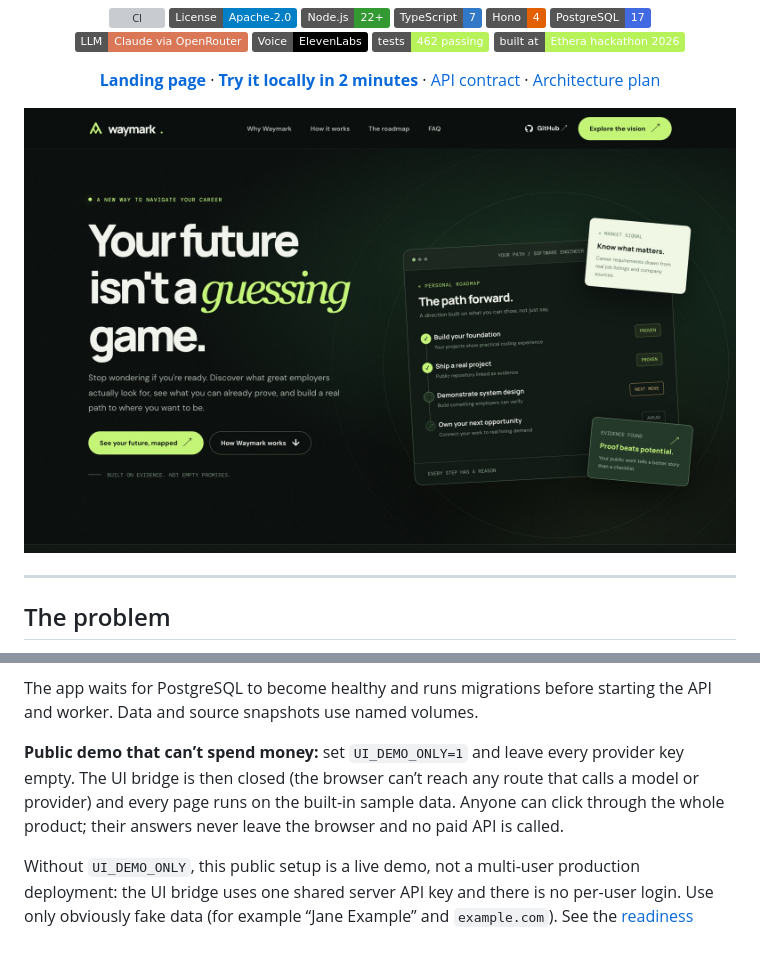
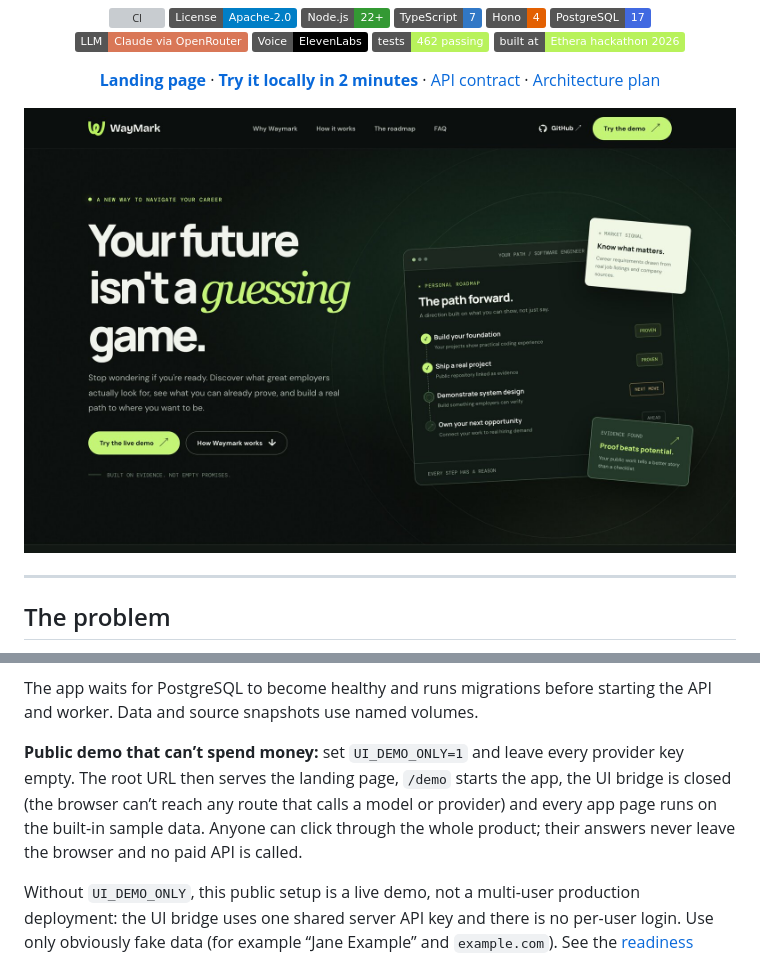
Before and after one commit to cufelix/Waymark, a Markdown page: README.md, 2 parts joined by grey strips. Rendered like a GitHub page; pictures changed too: docs/media/hero.jpg; folded sections open; badges without logos; grey boxes are pictures that could not be loaded.

```diff
--- a/README.md
+++ b/README.md
@@ -201,7 +201,7 @@ The dependency policy may reject packages published too recently. Do not bypass
 
 The app waits for PostgreSQL to become healthy and runs migrations before starting the API and worker. Data and source snapshots use named volumes.
 
-**Public demo that can’t spend money:** set `UI_DEMO_ONLY=1` and leave every provider key empty. The UI bridge is then closed (the browser can’t reach any route that calls a model or provider) and every page runs on the built-in sample data. Anyone can click through the whole product; their answers never leave the browser and no paid API is called.
+**Public demo that can’t spend money:** set `UI_DEMO_ONLY=1` and leave every provider key empty. The root URL then serves the landing page, `/demo` starts the app, the UI bridge is closed (the browser can’t reach any route that calls a model or provider) and every app page runs on the built-in sample data. Anyone can click through the whole product; their answers never leave the browser and no paid API is called.
 
 Without `UI_DEMO_ONLY`, this public setup is a live demo, not a multi-user production deployment: the UI bridge uses one shared server API key and there is no per-user login. Use only obviously fake data (for example “Jane Example” and `example.com`). See the [readiness audit](docs/readiness-audit.md).
 
```
Also changed, not shown: 4 other files.
